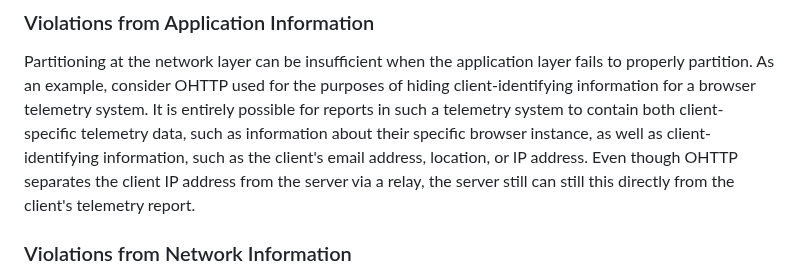
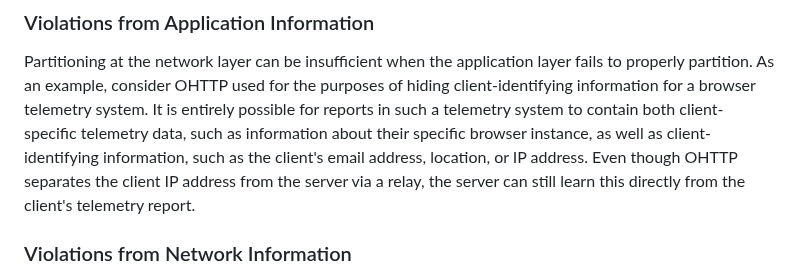
Before and after one commit to intarchboard/draft-iab-privacy-partitioning, a Markdown page: draft-iab-privacy-partitioning.md, the part around the change. GitHub-like rendering.

```diff
--- a/draft-iab-privacy-partitioning.md
+++ b/draft-iab-privacy-partitioning.md
@@ -724,7 +724,7 @@ client-identifying information for a browser telemetry system. It is entirely po
 in such a telemetry system to contain both client-specific telemetry data, such as information
 about their specific browser instance, as well as client-identifying information, such as the client's
 email address, location, or IP address. Even though OHTTP separates the client IP address from the
-server via a relay, the server still can still this directly from the client's telemetry report.
+server via a relay, the server can still learn this directly from the client's telemetry report.
 
 ### Violations from Network Information
 
```
